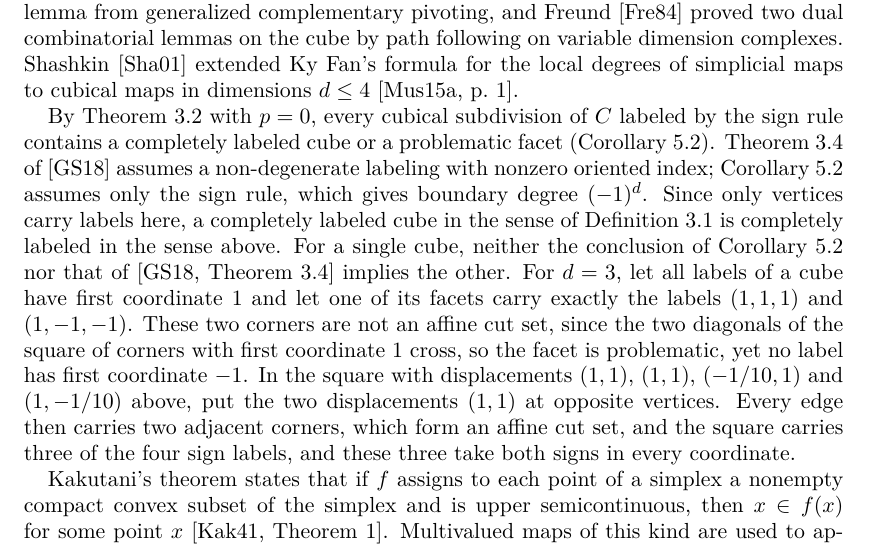
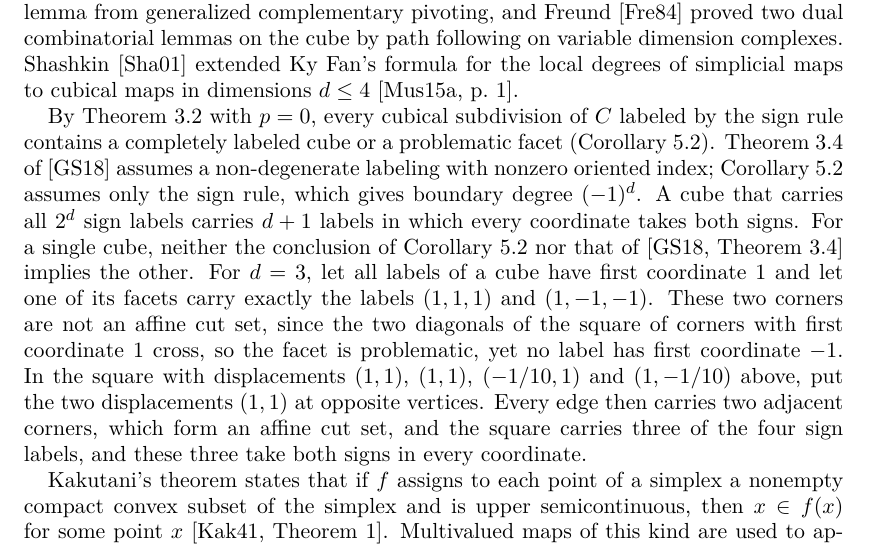
Before and after one commit to yspennstate/sperner-multivalued-fixed-points-cubes, a LaTeX paper (main.tex): part of page 5 of 21, cut so that both start at the same text. Compiled offline with pdfLaTeX.

Commit message:
One name for completely labeled cubes
Co-Authored-By: Claude Opus 5.5 <noreply@anthropic.com>

```diff
--- a/main.tex
+++ b/main.tex
@@ -67,7 +67,7 @@ Musin \cite{MusinQ} proved a Sperner lemma for quadrangulations. If the vertices
 
 Kuhn \cite{Kuhn60} labels each point of the grid $\{0,\ldots,k\}^d$ by a vertex of $\{0,1\}^d$ whose $i$th coordinate is $0$ when $x_i=0$ and $1$ when $x_i=k$, and finds grid points $v_0<v_1<\cdots<v_d\le v_0+(1,\ldots,1)$ on which every coordinate of the labels takes both values. This is the shape of the conclusion of \cite[Theorem~3.4]{GS1}, $d+1$ labels in which every coordinate takes both signs. Wolsey \cite{Wol77} derived cubical forms of Sperner's lemma from generalized complementary pivoting, and Freund \cite{Fre84} proved two dual combinatorial lemmas on the cube by path following on variable dimension complexes. Shashkin \cite{Sha01} extended Ky Fan's formula for the local degrees of simplicial maps to cubical maps in dimensions $d\le4$ \cite[p.~1]{MusinQ}.
 
-By Theorem~\ref{thm:YS3} with $p=0$, every cubical subdivision of $C$ labeled by the sign rule contains a completely labeled cube or a problematic facet (Corollary~\ref{cor:marked}). Theorem~3.4 of \cite{GS1} assumes a non-degenerate labeling with nonzero oriented index; Corollary~\ref{cor:marked} assumes only the sign rule, which gives boundary degree $(-1)^d$. Since only vertices carry labels here, a completely labeled cube in the sense of Definition~\ref{facetdata} is completely labeled in the sense above. For a single cube, neither the conclusion of Corollary~\ref{cor:marked} nor that of \cite[Theorem~3.4]{GS1} implies the other. For $d=3$, let all labels of a cube have first coordinate $1$ and let one of its facets carry exactly the labels $(1,1,1)$ and $(1,-1,-1)$. These two corners are not an affine cut set, since the two diagonals of the square of corners with first coordinate $1$ cross, so the facet is problematic, yet no label has first coordinate $-1$. In the square with displacements $(1,1)$, $(1,1)$, $(-1/10,1)$ and $(1,-1/10)$ above, put the two displacements $(1,1)$ at opposite vertices. Every edge then carries two adjacent corners, which form an affine cut set, and the square carries three of the four sign labels, and these three take both signs in every coordinate.
+By Theorem~\ref{thm:YS3} with $p=0$, every cubical subdivision of $C$ labeled by the sign rule contains a completely labeled cube or a problematic facet (Corollary~\ref{cor:marked}). Theorem~3.4 of \cite{GS1} assumes a non-degenerate labeling with nonzero oriented index; Corollary~\ref{cor:marked} assumes only the sign rule, which gives boundary degree $(-1)^d$. A cube that carries all $2^d$ sign labels carries $d+1$ labels in which every coordinate takes both signs. For a single cube, neither the conclusion of Corollary~\ref{cor:marked} nor that of \cite[Theorem~3.4]{GS1} implies the other. For $d=3$, let all labels of a cube have first coordinate $1$ and let one of its facets carry exactly the labels $(1,1,1)$ and $(1,-1,-1)$. These two corners are not an affine cut set, since the two diagonals of the square of corners with first coordinate $1$ cross, so the facet is problematic, yet no label has first coordinate $-1$. In the square with displacements $(1,1)$, $(1,1)$, $(-1/10,1)$ and $(1,-1/10)$ above, put the two displacements $(1,1)$ at opposite vertices. Every edge then carries two adjacent corners, which form an affine cut set, and the square carries three of the four sign labels, and these three take both signs in every coordinate.
 
 Kakutani's theorem states that if $f$ assigns to each point of a simplex a nonempty compact convex subset of the simplex and is upper semicontinuous, then $x\in f(x)$ for some point $x$ \cite[Theorem~1]{KF}. Multivalued maps of this kind are used to approximate single-valued maps in computations \cite{Kaczynski2008}, and Mischaikow and Mrozek \cite{MM} use them to study the Lorenz equations. Kakutani \cite{KF} chose one image $y_v\in f(v)$ at each vertex $v$ of a triangulation, interpolated these choices affinely on each simplex, and applied Brouwer's theorem to this interpolant. As the mesh of the triangulation tends to zero, a subsequence of the fixed points of the interpolants converges to a fixed point of $f$. Several later proofs use Sperner's lemma in place of Brouwer's theorem. Sondjaja \cite[\S3.3]{LM} builds a Sperner labeling from von Neumann's continuous approximations to the graph of $f$. Le, Le Van, Pham and Sa\u{g}lam \cite[\S3.3, Theorem~1]{Le} use a covering argument. Tanaka \cite{YT} proves a constructive approximate form, and Eaves \cite{Eaves} gives an algorithm that generates a sequence whose accumulation points are fixed points; it is one of the first methods that search for a simplex on which the affine interpolation of the chosen images has a fixed point. The argument with which Knaster, Kuratowski and Mazurkiewicz \cite{KKM29} derive Brouwer's theorem from Sperner's lemma gives an exact fixed point of a piecewise affine map, with no passage to a limit (Lemma~\ref{pl}). Applied to this interpolant, it gives Proposition~\ref{prop:balance}. For every finite subdivision of $C$ into convex polytopes meeting face to face and every choice of a point $y_v\in C$ at each vertex $v$, some cell $Q$ satisfies
 \begin{equation}\label{intro:hull}
```
Also changed, not shown: main.pdf, main.tex (2 more changed lines).
